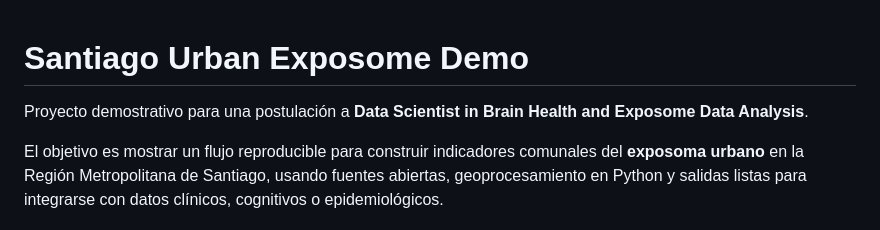
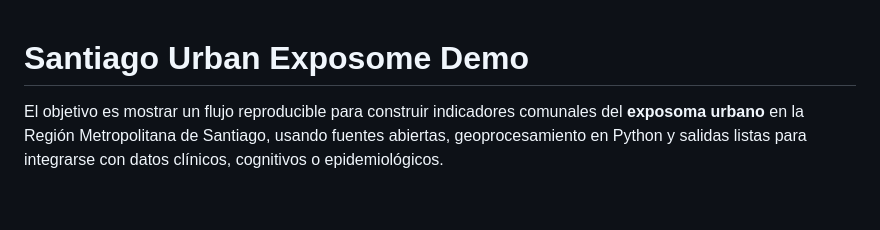
Before and after one commit to Bastian963/demo-exposome-santiago, a Markdown page: README.md, the part around the change. Rendered like a GitHub page; blank space fills up the shorter version.

Commit message:
Remove project description from README
Removed project description for clarity.

```diff
--- a/README.md
+++ b/README.md
@@ -1,6 +1,5 @@
 # Santiago Urban Exposome Demo
 
-Proyecto demostrativo para una postulación a **Data Scientist in Brain Health and Exposome Data Analysis**.
 
 El objetivo es mostrar un flujo reproducible para construir indicadores comunales del **exposoma urbano** en la Región Metropolitana de Santiago, usando fuentes abiertas, geoprocesamiento en Python y salidas listas para integrarse con datos clínicos, cognitivos o epidemiológicos.
 
```
